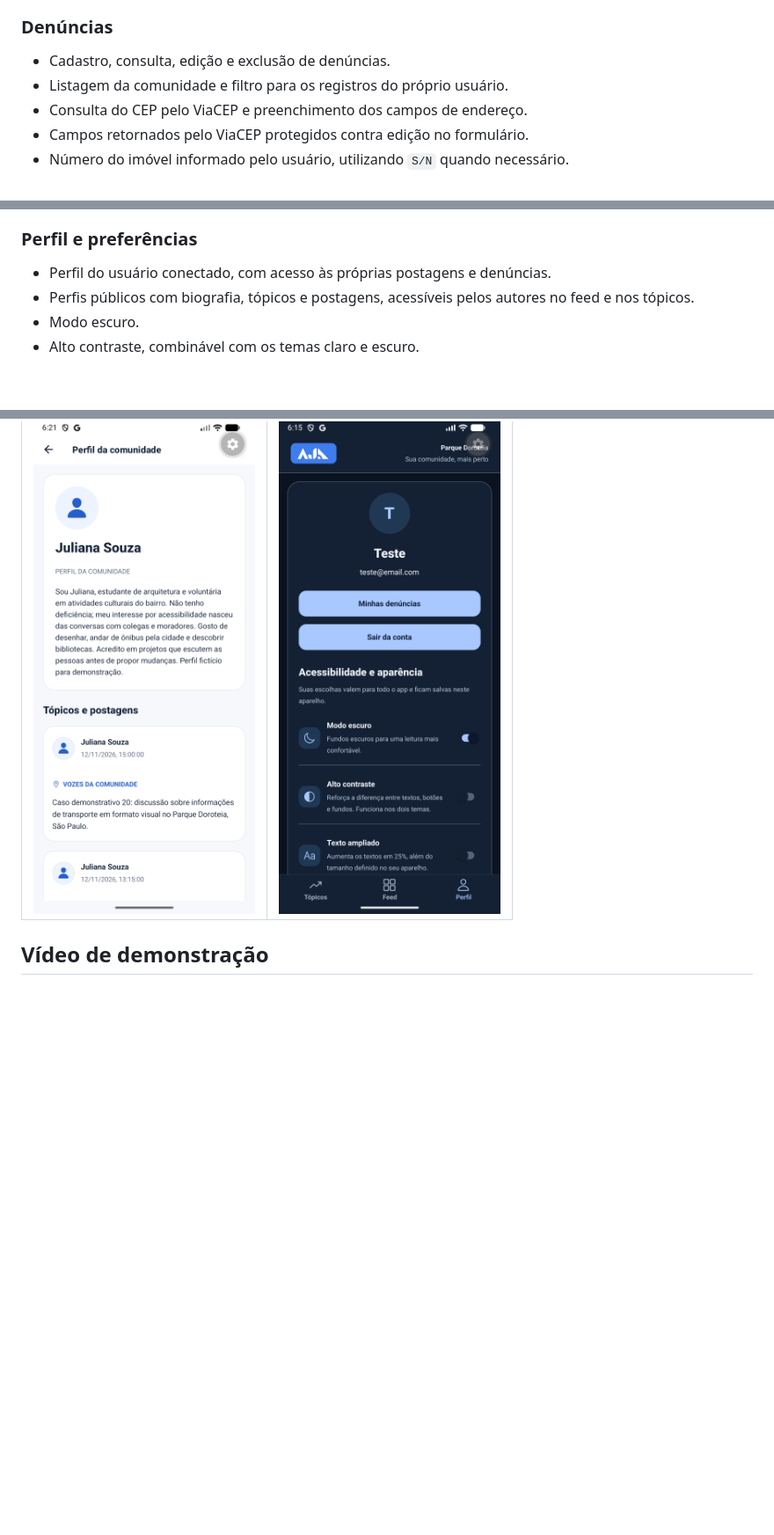
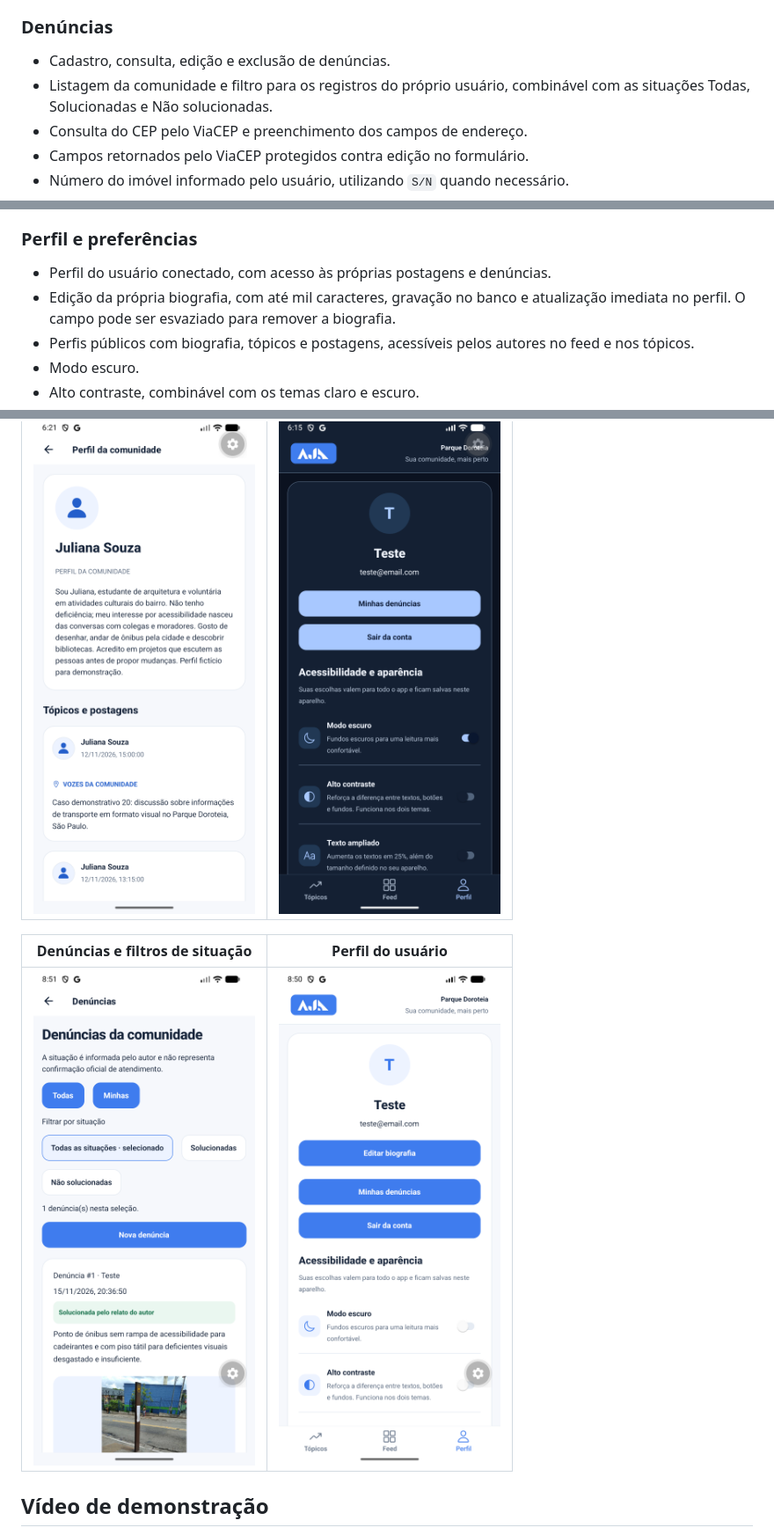
Before and after one commit to sannunez/GS-CITIZEN-TECH-MOBILE-DEVELOPMENT, a Markdown page: README.md, 3 parts joined by grey strips. Shown at 88% size. Drawn GitHub-style; pictures changed too: docs/imagens/denuncias.png (added), docs/imagens/perfil-usuario.png (added); blank space fills up the shorter version.

```diff
--- a/README.md
+++ b/README.md
@@ -118,7 +118,7 @@ As versões completas das dependências estão nos arquivos `package.json`, `pac
 ### Denúncias
 
 - Cadastro, consulta, edição e exclusão de denúncias.
-- Listagem da comunidade e filtro para os registros do próprio usuário.
+- Listagem da comunidade e filtro para os registros do próprio usuário, combinável com as situações Todas, Solucionadas e Não solucionadas.
 - Consulta do CEP pelo ViaCEP e preenchimento dos campos de endereço.
 - Campos retornados pelo ViaCEP protegidos contra edição no formulário.
 - Número do imóvel informado pelo usuário, utilizando `S/N` quando necessário.
@@ -133,6 +133,7 @@ O ViaCEP não fornece o número do imóvel. CEP, logradouro, bairro, cidade, UF,
 ### Perfil e preferências
 
 - Perfil do usuário conectado, com acesso às próprias postagens e denúncias.
+- Edição da própria biografia, com até mil caracteres, gravação no banco e atualização imediata no perfil. O campo pode ser esvaziado para remover a biografia.
 - Perfis públicos com biografia, tópicos e postagens, acessíveis pelos autores no feed e nos tópicos.
 - Modo escuro.
 - Alto contraste, combinável com os temas claro e escuro.
@@ -373,6 +375,10 @@ Capturas do protótipo em execução no emulador Android. O controle sobreposto
 | --- | --- |
 | <img src="docs/imagens/perfil-publico.png" alt="Biografia e postagens de uma moradora fictícia" width="280"> | <img src="docs/imagens/modo-escuro.png" alt="Perfil com modo escuro e controles de acessibilidade" width="280"> |
 
+| Denúncias e filtros de situação | Perfil do usuário |
+| --- | --- |
+| <img src="docs/imagens/denuncias.png" alt="Listagem de denúncias com filtros de solucionadas e não solucionadas" width="280"> | <img src="docs/imagens/perfil-usuario.png" alt="Perfil do usuário com edição da biografia, acesso às denúncias e preferências" width="280"> |
+
 ## Vídeo de demonstração
 
 Link do vídeo: pendente de inclusão antes da entrega.
```
Also changed, not shown: other parts of README.md (+1 -0 lines), 7 other files.
